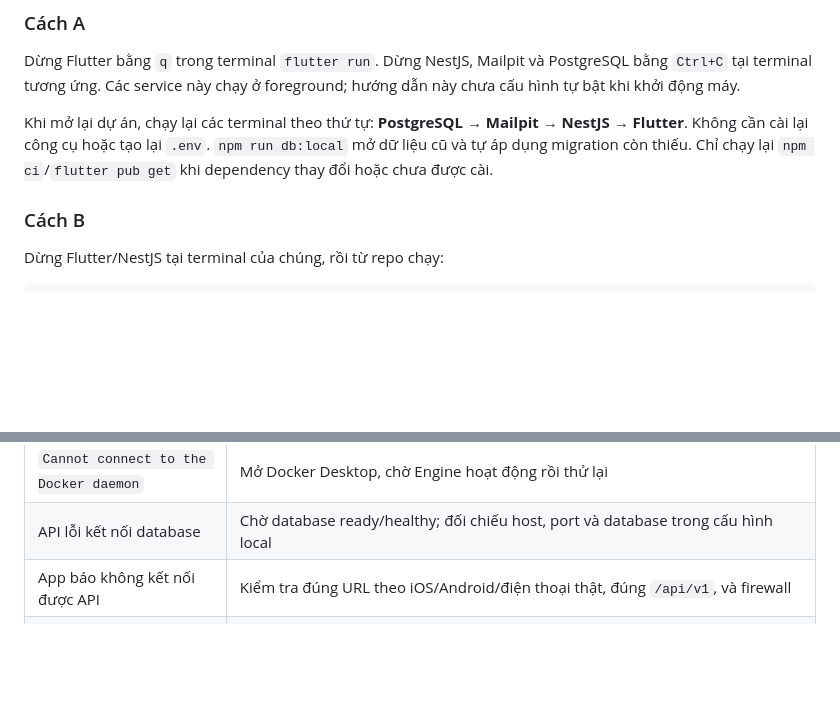
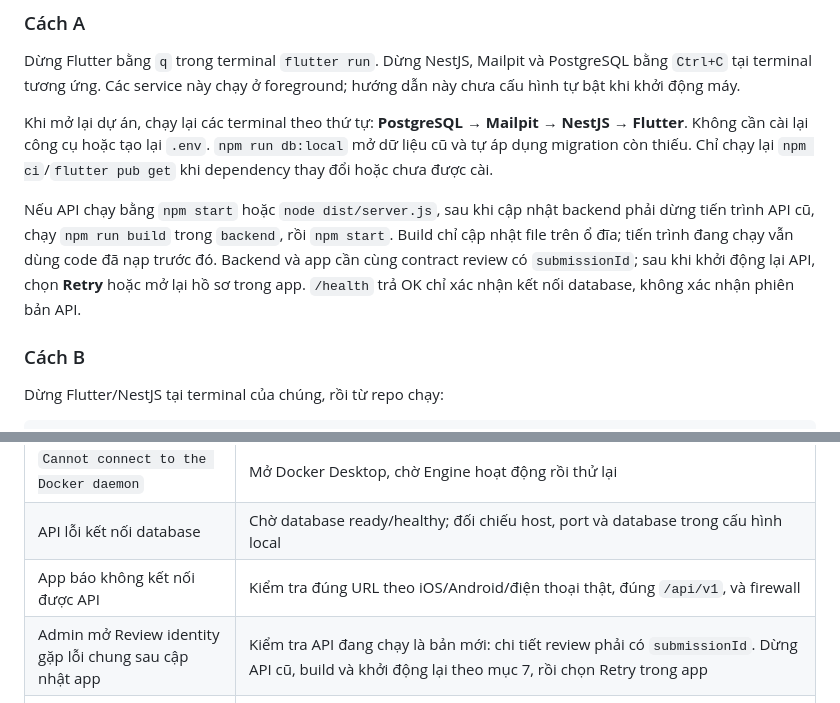
Before and after one commit to bossxomlut/KYC-Onboarding-App, a Markdown page: docs/local-setup.md, 2 parts joined by grey strips. Drawn GitHub-style; blank space fills up the shorter version.

```diff
--- a/docs/local-setup.md
+++ b/docs/local-setup.md
@@ -281,6 +281,8 @@ Dừng Flutter bằng `q` trong terminal `flutter run`. Dừng NestJS, Mailpit v
 
 Khi mở lại dự án, chạy lại các terminal theo thứ tự: **PostgreSQL → Mailpit → NestJS → Flutter**. Không cần cài lại công cụ hoặc tạo lại `.env`. `npm run db:local` mở dữ liệu cũ và tự áp dụng migration còn thiếu. Chỉ chạy lại `npm ci`/`flutter pub get` khi dependency thay đổi hoặc chưa được cài.
 
+Nếu API chạy bằng `npm start` hoặc `node dist/server.js`, sau khi cập nhật backend phải dừng tiến trình API cũ, chạy `npm run build` trong `backend`, rồi `npm start`. Build chỉ cập nhật file trên ổ đĩa; tiến trình đang chạy vẫn dùng code đã nạp trước đó. Backend và app cần cùng contract review có `submissionId`; sau khi khởi động lại API, chọn **Retry** hoặc mở lại hồ sơ trong app. `/health` trả OK chỉ xác nhận kết nối database, không xác nhận phiên bản API.
+
 ### Cách B
 
 Dừng Flutter/NestJS tại terminal của chúng, rồi từ repo chạy:
@@ -325,6 +327,7 @@ DBeaver là công cụ xem database tùy chọn; cài từ [trang chính thức]
 | `Cannot connect to the Docker daemon`                  | Mở Docker Desktop, chờ Engine hoạt động rồi thử lại                                                                                                                                      |
 | API lỗi kết nối database                               | Chờ database ready/healthy; đối chiếu host, port và database trong cấu hình local                                                                                                        |
 | App báo không kết nối được API                         | Kiểm tra đúng URL theo iOS/Android/điện thoại thật, đúng `/api/v1`, và firewall                                                                                                          |
+| Admin mở Review identity gặp lỗi chung sau cập nhật app | Kiểm tra API đang chạy là bản mới: chi tiết review phải có `submissionId`. Dừng API cũ, build và khởi động lại theo mục 7, rồi chọn Retry trong app                                      |
 | Không có OTP trong Gmail                               | Email thử nghiệm nằm trong Mailpit; mở port `8025`, kiểm tra đúng người nhận                                                                                                             |
 | Đăng ký lại cùng email bị từ chối                      | Tài khoản đã được tạo, kể cả chưa xác thực; dùng đăng nhập hoặc gửi lại OTP                                                                                                              |
 | Build iOS/Android thiếu SDK hoặc license               | Chạy `flutter doctor -v`, hoàn thành mục tương ứng; Android dùng `flutter doctor --android-licenses`                                                                                     |
```
Also changed, not shown: docs/verification.md (+14 -0 lines).
